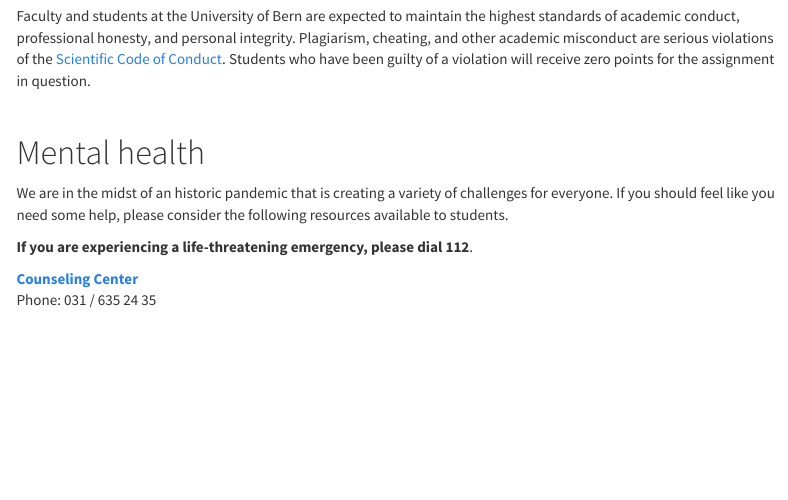
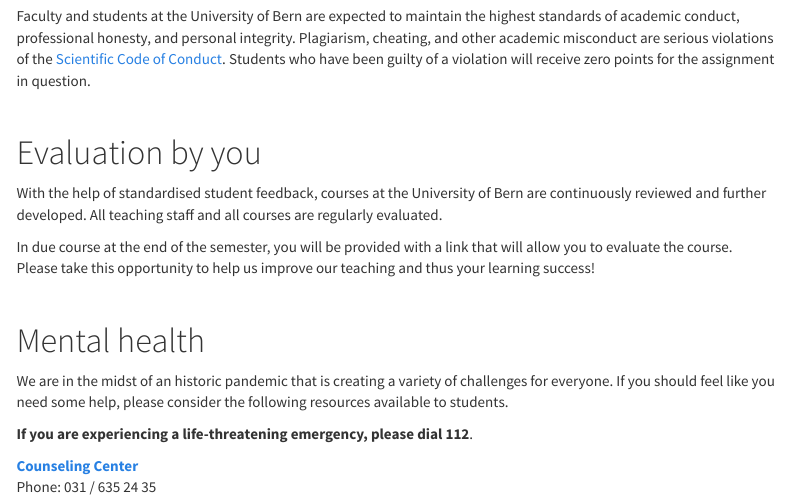
Before and after one commit to BernCoDALab/caa, an R Markdown document (index.rmd): the page in a window 1100 px wide, from 4290 px down. Rendered offline with R 4.5, knitr and Pandoc, with nearby package versions; menus at the side of the page are left out.

Commit message:
added part about evaluation

```diff
--- a/index.rmd
+++ b/index.rmd
@@ -173,6 +173,14 @@ Faculty and students at the University of Bern are expected to maintain the high
 
 <br>
 
+# Evaluation by you
+
+With the help of standardised student feedback, courses at the University of Bern are continuously reviewed and further developed. All teaching staff and all courses are regularly evaluated.
+
+In due course at the end of the semester, you will be provided with a link that will allow you to evaluate the course. Please take this opportunity to help us improve our teaching and thus your learning success!
+
+<br>
+
 # Mental health
 
 We are in the midst of an historic pandemic that is creating a variety of challenges for everyone. If you should feel like you need some help, please consider the following resources available to students.
```
